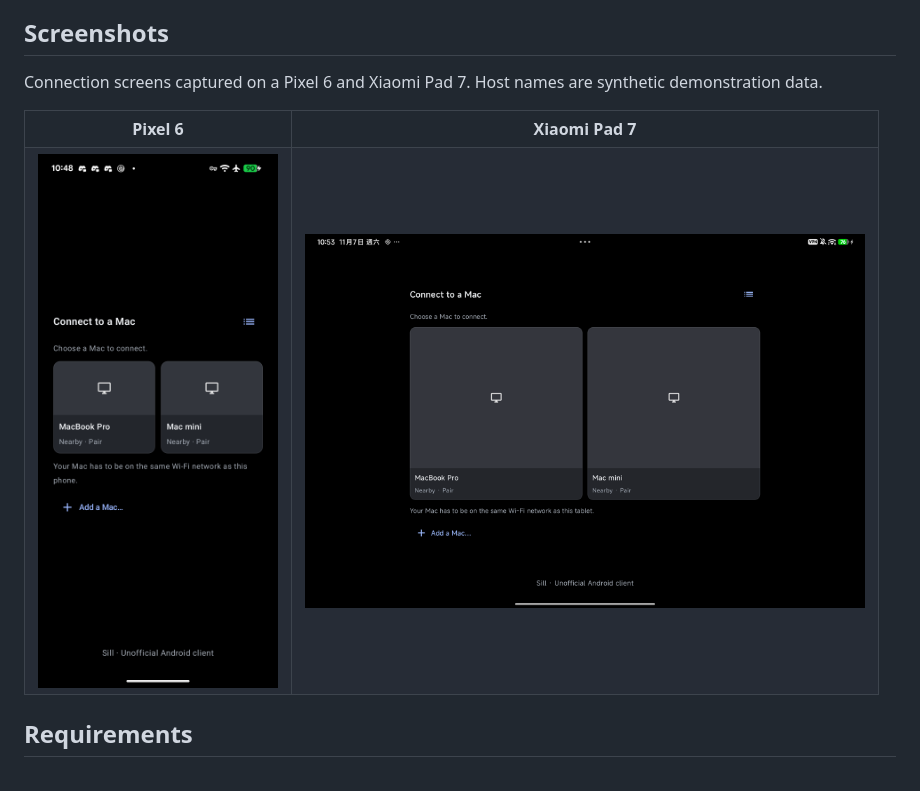
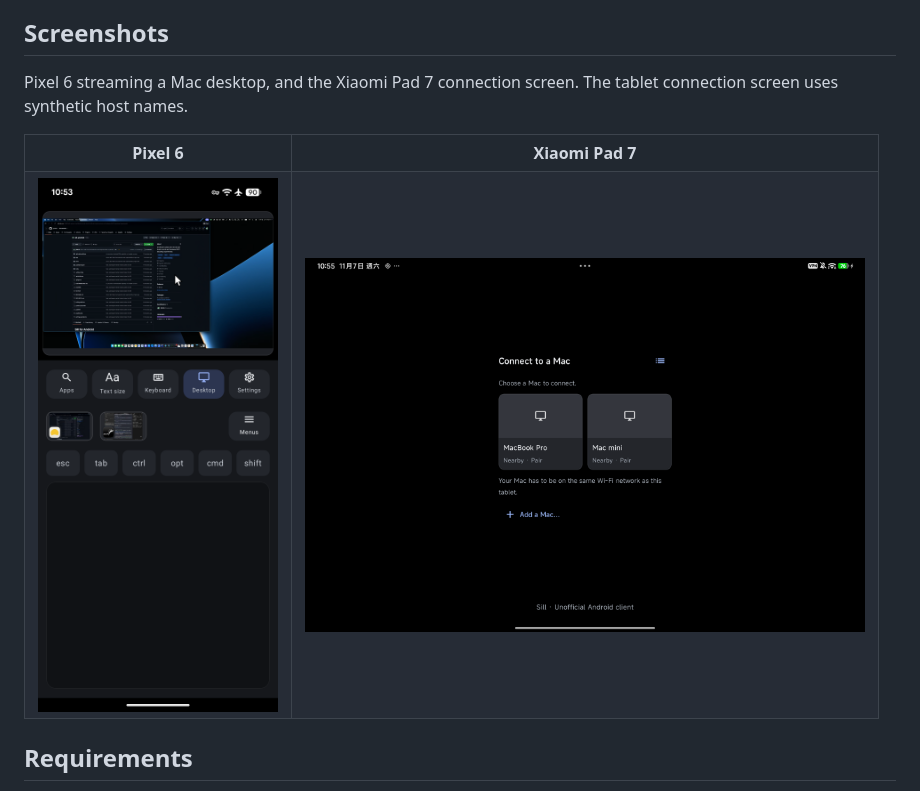
Before and after one commit to jf0510/sill-android, a Markdown page: README.md, the part around one of its changes. Rendered like a GitHub page; pictures changed too: docs/images/phone.png, docs/images/tablet.png.

```diff
--- a/README.md
+++ b/README.md
@@ -20,8 +20,8 @@ performance. See [testing](docs/testing.md) for scope and limitations.
 
 ## Screenshots
 
-Connection screens captured on a Pixel 6 and Xiaomi Pad 7.
-Host names are synthetic demonstration data.
+Pixel 6 streaming a Mac desktop, and the Xiaomi Pad 7 connection screen.
+The tablet connection screen uses synthetic host names.
 
 <table>
   <tr><th>Pixel 6</th><th>Xiaomi Pad 7</th></tr>
```
Also changed, not shown: other parts of README.md (+2 -2 lines), docs/architecture.md (+4 -2 lines), docs/releases/0.1.10.md (added, +12 -0 lines), docs/releases/0.1.9.md (deleted, +0 -10 lines), docs/testing.md (+7 -6 lines), 2 other files.
